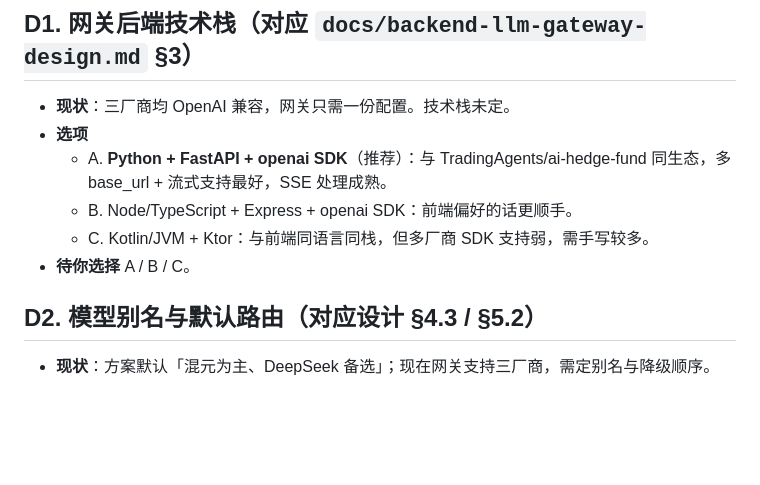
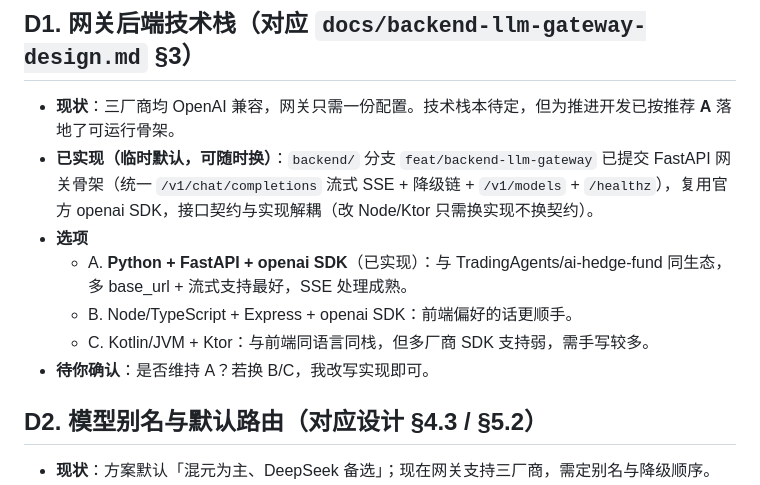
Before and after one commit to HongMing-Huang/zhiniu-demo, a Markdown page: DEVELOPMENT-ISSUES.md, the part around the change. Drawn GitHub-style; blank space fills up the shorter version.

Commit message:
docs: 标记 D1 已按推荐 A 落地可运行骨架，待确认

```diff
--- a/DEVELOPMENT-ISSUES.md
+++ b/DEVELOPMENT-ISSUES.md
@@ -27,12 +27,13 @@
 
 ## D1. 网关后端技术栈（对应 `docs/backend-llm-gateway-design.md` §3）
 
-- **现状**：三厂商均 OpenAI 兼容，网关只需一份配置。技术栈未定。
+- **现状**：三厂商均 OpenAI 兼容，网关只需一份配置。技术栈本待定，但为推进开发已按推荐 **A** 落地了可运行骨架。
+- **已实现（临时默认，可随时换）**：`backend/` 分支 `feat/backend-llm-gateway` 已提交 FastAPI 网关骨架（统一 `/v1/chat/completions` 流式 SSE + 降级链 + `/v1/models` + `/healthz`），复用官方 openai SDK，接口契约与实现解耦（改 Node/Ktor 只需换实现不换契约）。
 - **选项**
-  - A. **Python + FastAPI + openai SDK**（推荐）：与 TradingAgents/ai-hedge-fund 同生态，多 base_url + 流式支持最好，SSE 处理成熟。
+  - A. **Python + FastAPI + openai SDK**（已实现）：与 TradingAgents/ai-hedge-fund 同生态，多 base_url + 流式支持最好，SSE 处理成熟。
   - B. Node/TypeScript + Express + openai SDK：前端偏好的话更顺手。
   - C. Kotlin/JVM + Ktor：与前端同语言同栈，但多厂商 SDK 支持弱，需手写较多。
-- **待你选择** A / B / C。
+- **待你确认**：是否维持 A？若换 B/C，我改写实现即可。
 
 ## D2. 模型别名与默认路由（对应设计 §4.3 / §5.2）
 
```
